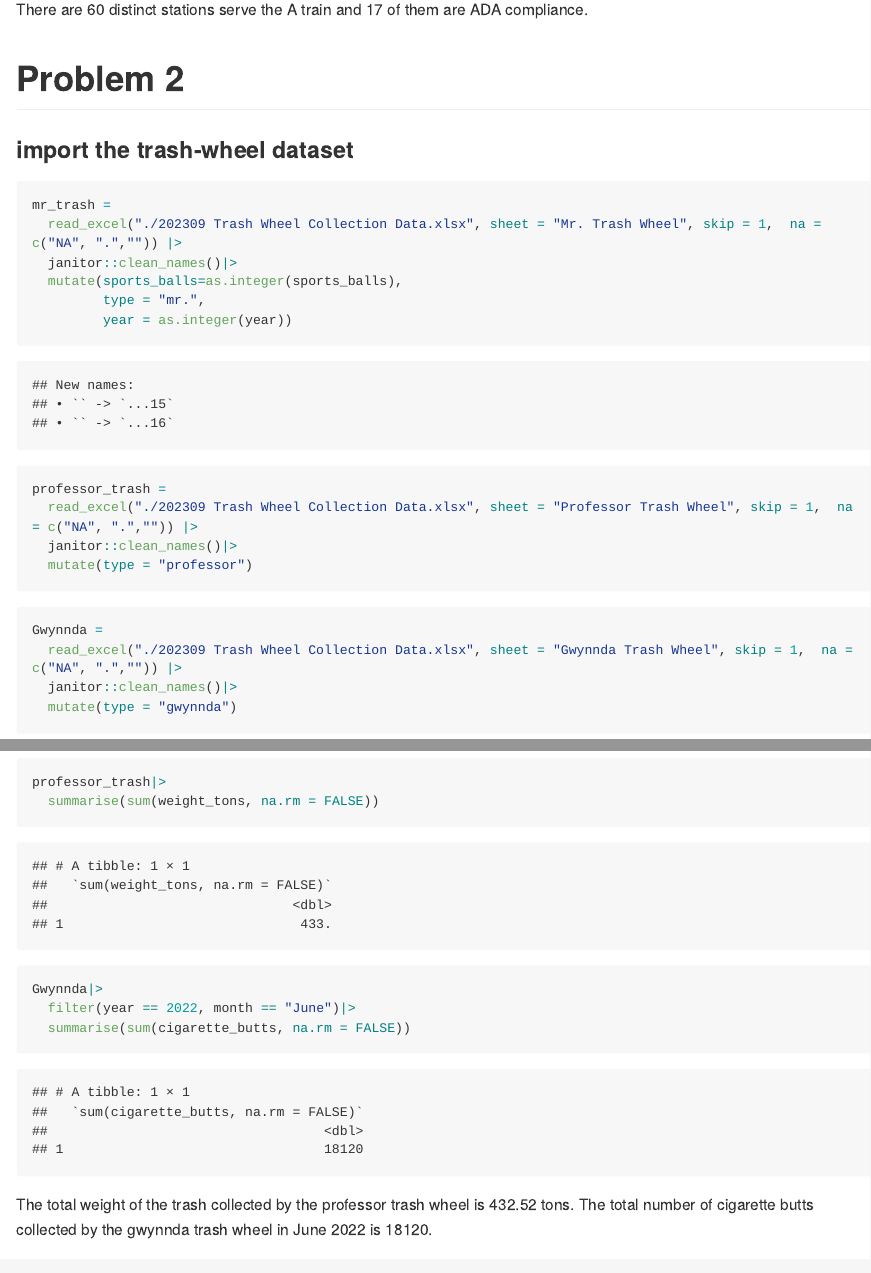
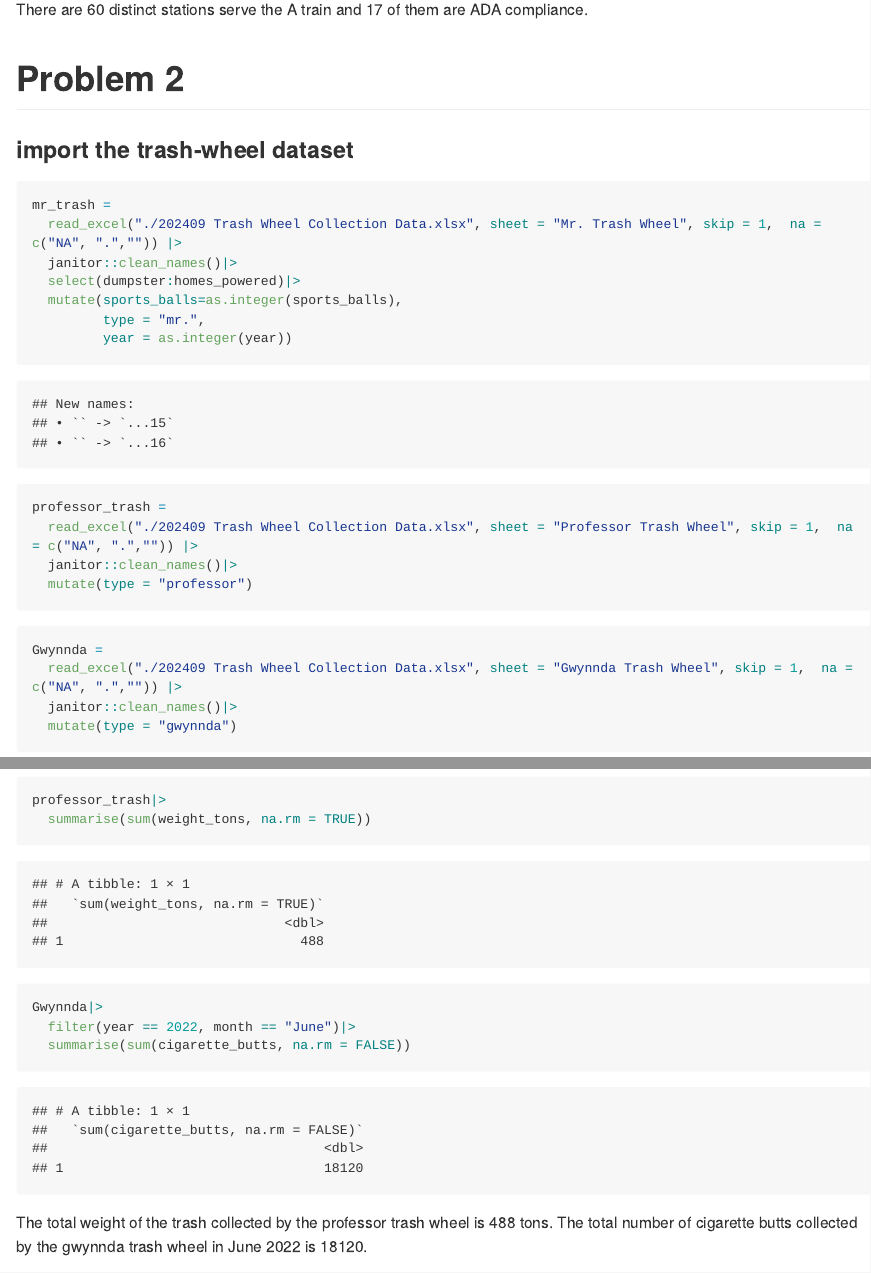
Before and after one commit to Pollyw417/p8105_hw2_rw3031, an R Markdown document (p8105_hw2_rw3031.Rmd): the page in a window 1100 px wide, from 2180 px down, and a second part further down, joined at a grey line. The pictures show the output file p8105_hw2_rw3031.md that the author committed with the source, drawn offline in the style of GitHub; long lines of code are wrapped.

Commit message:
update the trash wheel dataset

````diff
--- a/p8105_hw2_rw3031.Rmd
+++ b/p8105_hw2_rw3031.Rmd
@@ -73,22 +73,23 @@ There are 60 distinct stations serve the A train and 17 of them are ADA complian
 ### import the trash-wheel dataset
 ```{r}
 mr_trash =
-  read_excel("./202309 Trash Wheel Collection Data.xlsx", sheet = "Mr. Trash Wheel", skip = 1,  na = c("NA", ".","")) |>
+  read_excel("./202409 Trash Wheel Collection Data.xlsx", sheet = "Mr. Trash Wheel", skip = 1,  na = c("NA", ".","")) |>
   janitor::clean_names()|>
+  select(dumpster:homes_powered)|>
   mutate(sports_balls=as.integer(sports_balls),
          type = "mr.",
          year = as.integer(year))
 ```
 ```{r}
 professor_trash =
-  read_excel("./202309 Trash Wheel Collection Data.xlsx", sheet = "Professor Trash Wheel", skip = 1,  na = c("NA", ".","")) |>
+  read_excel("./202409 Trash Wheel Collection Data.xlsx", sheet = "Professor Trash Wheel", skip = 1,  na = c("NA", ".","")) |>
   janitor::clean_names()|>
   mutate(type = "professor")
 ```
 
 ```{r}
 Gwynnda =
-  read_excel("./202309 Trash Wheel Collection Data.xlsx", sheet = "Gwynnda Trash Wheel", skip = 1,  na = c("NA", ".","")) |>
+  read_excel("./202409 Trash Wheel Collection Data.xlsx", sheet = "Gwynnda Trash Wheel", skip = 1,  na = c("NA", ".","")) |>
   janitor::clean_names()|>
   mutate(type = "gwynnda")
 ```
@@ -103,13 +104,13 @@ The merged trash_wheel dataset has the follow variables `r names(trash_wheel)`.
 
 ```{r}
 professor_trash|>
-  summarise(sum(weight_tons, na.rm = FALSE))
+  summarise(sum(weight_tons, na.rm = TRUE))
 Gwynnda|>
   filter(year == 2022, month == "June")|>
   summarise(sum(cigarette_butts, na.rm = FALSE))
 ```
 
-The total weight of the trash collected by the professor trash wheel is 432.52 tons. The total number of cigarette butts collected by the gwynnda trash wheel in June 2022 is 18120.
+The total weight of the trash collected by the professor trash wheel is 488 tons. The total number of cigarette butts collected by the gwynnda trash wheel in June 2022 is 18120.
 
 # Problem 3
 
````
Also changed, not shown: 202409 Trash Wheel Collection Data.xlsx (added), p8105_hw2_rw3031.md.
